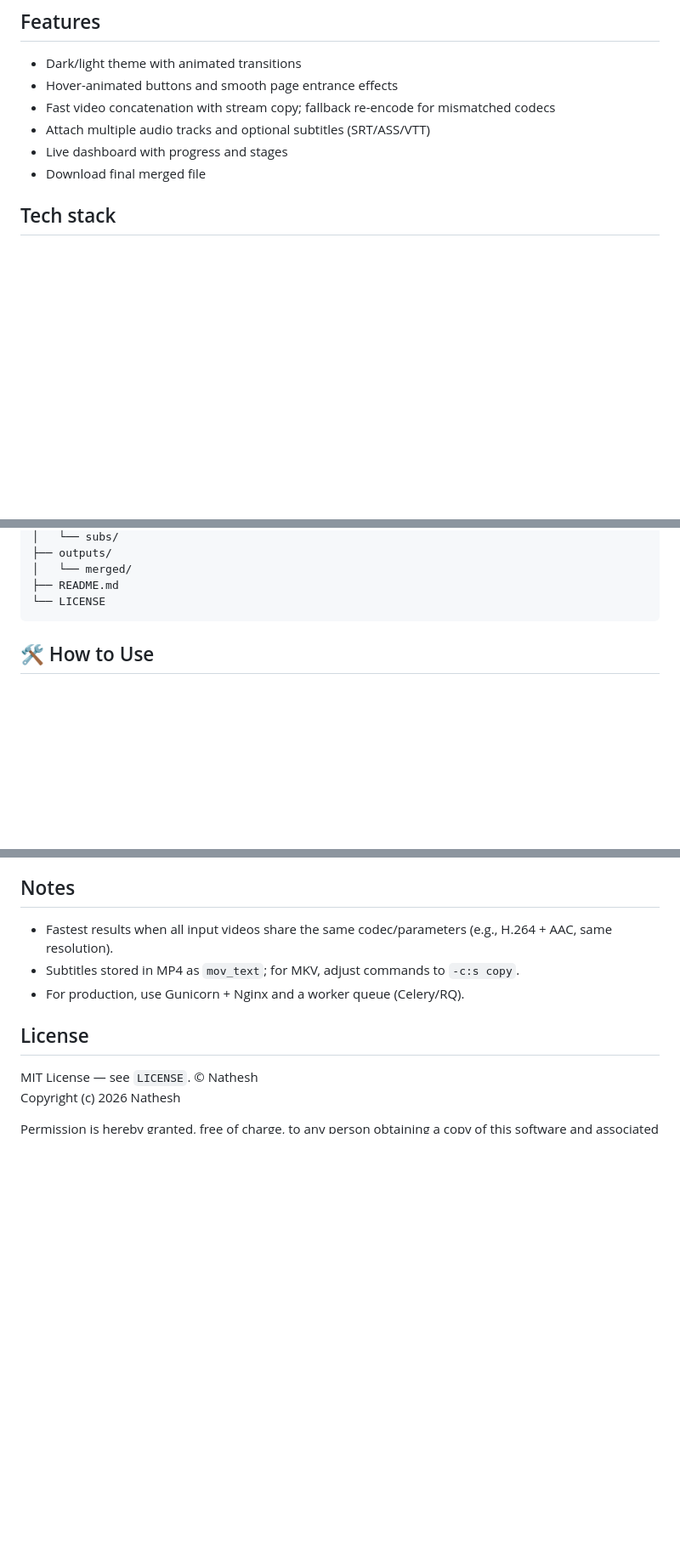
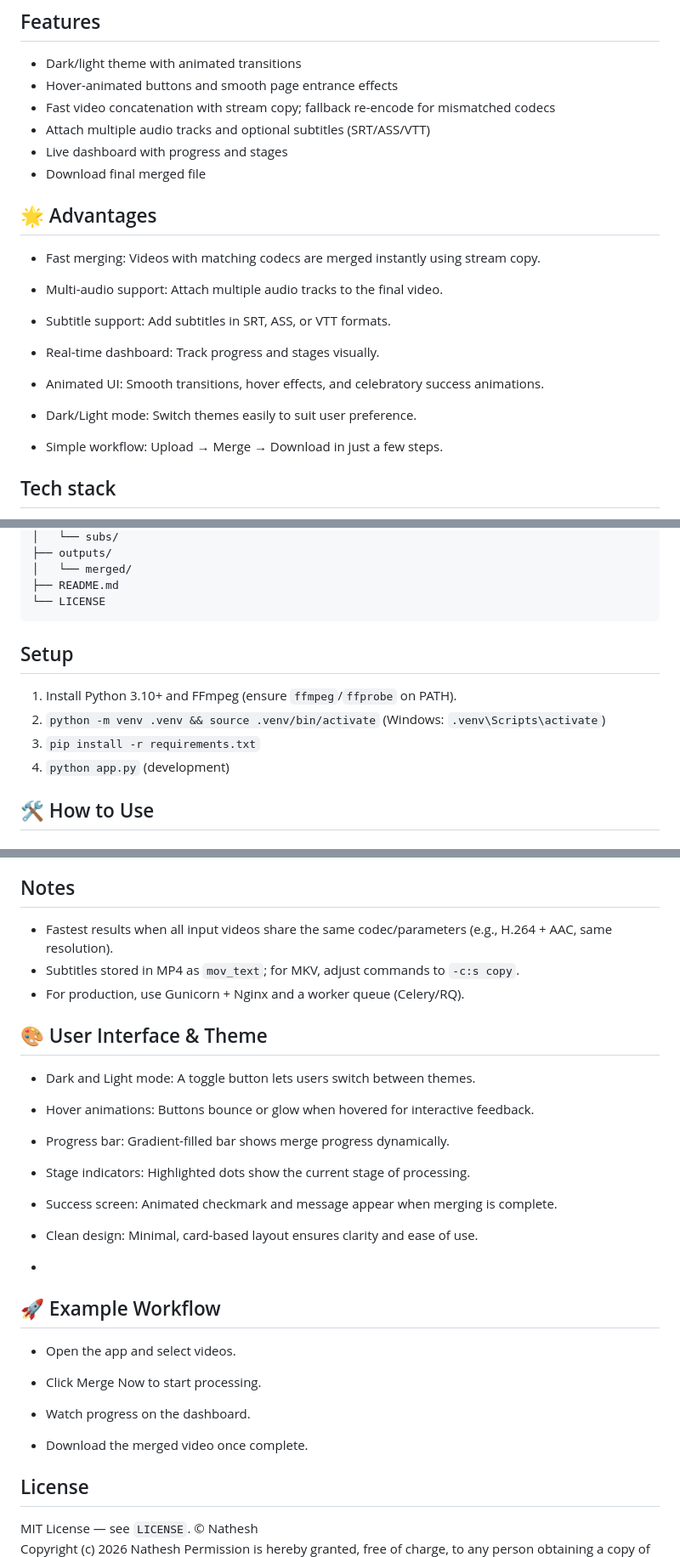
Before and after one commit to NATHESH6/Video-merge-web-application, a Markdown page: README.md, 3 parts joined by grey strips. Shown at 85% size. Rendered like a GitHub page; blank space fills up the shorter version.

````diff
--- a/README.md
+++ b/README.md
@@ -12,7 +12,20 @@ This project is a video merge web application designed to simplify the process o
 - Attach multiple audio tracks and optional subtitles (SRT/ASS/VTT)
 - Live dashboard with progress and stages
 - Download final merged file
+## 🌟 Advantages
+- Fast merging: Videos with matching codecs are merged instantly using stream copy.
 
+- Multi-audio support: Attach multiple audio tracks to the final video.
+
+- Subtitle support: Add subtitles in SRT, ASS, or VTT formats.
+
+- Real-time dashboard: Track progress and stages visually.
+
+- Animated UI: Smooth transitions, hover effects, and celebratory success animations.
+
+- Dark/Light mode: Switch themes easily to suit user preference.
+
+- Simple workflow: Upload → Merge → Download in just a few steps.
 ## Tech stack
 - Frontend: HTML, CSS, JavaScript
 - Backend: Python (Flask)
@@ -50,7 +63,11 @@ video-merge-app/
 ├── README.md
 └── LICENSE
 ```
-
+## Setup
+1. Install Python 3.10+ and FFmpeg (ensure `ffmpeg`/`ffprobe` on PATH).
+2. `python -m venv .venv && source .venv/bin/activate` (Windows: `.venv\Scripts\activate`)
+3. `pip install -r requirements.txt`
+4. `python app.py` (development)
 ## 🛠️ How to Use
 ### 1.Run the application locally
 ```
@@ -84,11 +94,31 @@ Then open http://localhost:5000 in your browser.<br>
 - Fastest results when all input videos share the same codec/parameters (e.g., H.264 + AAC, same resolution).
 - Subtitles stored in MP4 as `mov_text`; for MKV, adjust commands to `-c:s copy`.
 - For production, use Gunicorn + Nginx and a worker queue (Celery/RQ).
+## 🎨 User Interface & Theme
+- Dark and Light mode: A toggle button lets users switch between themes.
 
+- Hover animations: Buttons bounce or glow when hovered for interactive feedback.
+
+- Progress bar: Gradient-filled bar shows merge progress dynamically.
+
+- Stage indicators: Highlighted dots show the current stage of processing.
+
+- Success screen: Animated checkmark and message appear when merging is complete.
+
+- Clean design: Minimal, card-based layout ensures clarity and ease of use.
+-
+
+## 🚀 Example Workflow
+- Open the app and select videos.
+
+- Click Merge Now to start processing.
+
+- Watch progress on the dashboard.
+
+- Download the merged video once complete.
 ## License
 MIT License — see `LICENSE`. © Nathesh<br>
 Copyright (c) 2026 Nathesh
-
 Permission is hereby granted, free of charge, to any person obtaining a copy
 of this software and associated documentation files (the "Software"), to deal
 in the Software without restriction, including without limitation the rights
````
Also changed, not shown: other parts of README.md (+0 -7 lines).
